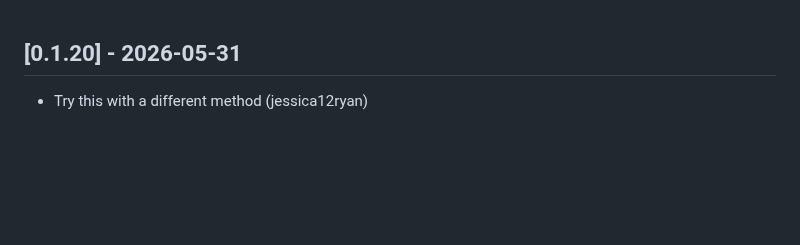
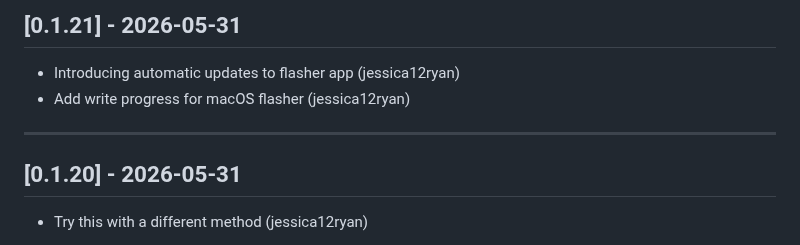
Before and after one commit to jessica12ryan/fpp-os, a Markdown page: CHANGELOG.md, the part around the change. GitHub-like rendering; blank space fills up the shorter version.

Commit message:
Update CHANGELOG.md for 0.1.21

```diff
--- a/CHANGELOG.md
+++ b/CHANGELOG.md
@@ -1,3 +1,10 @@
+## [0.1.21] - 2026-05-31
+
+- Introducing automatic updates to flasher app (jessica12ryan)
+- Add write progress for macOS flasher (jessica12ryan)
+
+---
+
 ## [0.1.20] - 2026-05-31
 
 - Try this with a different method (jessica12ryan)
```
